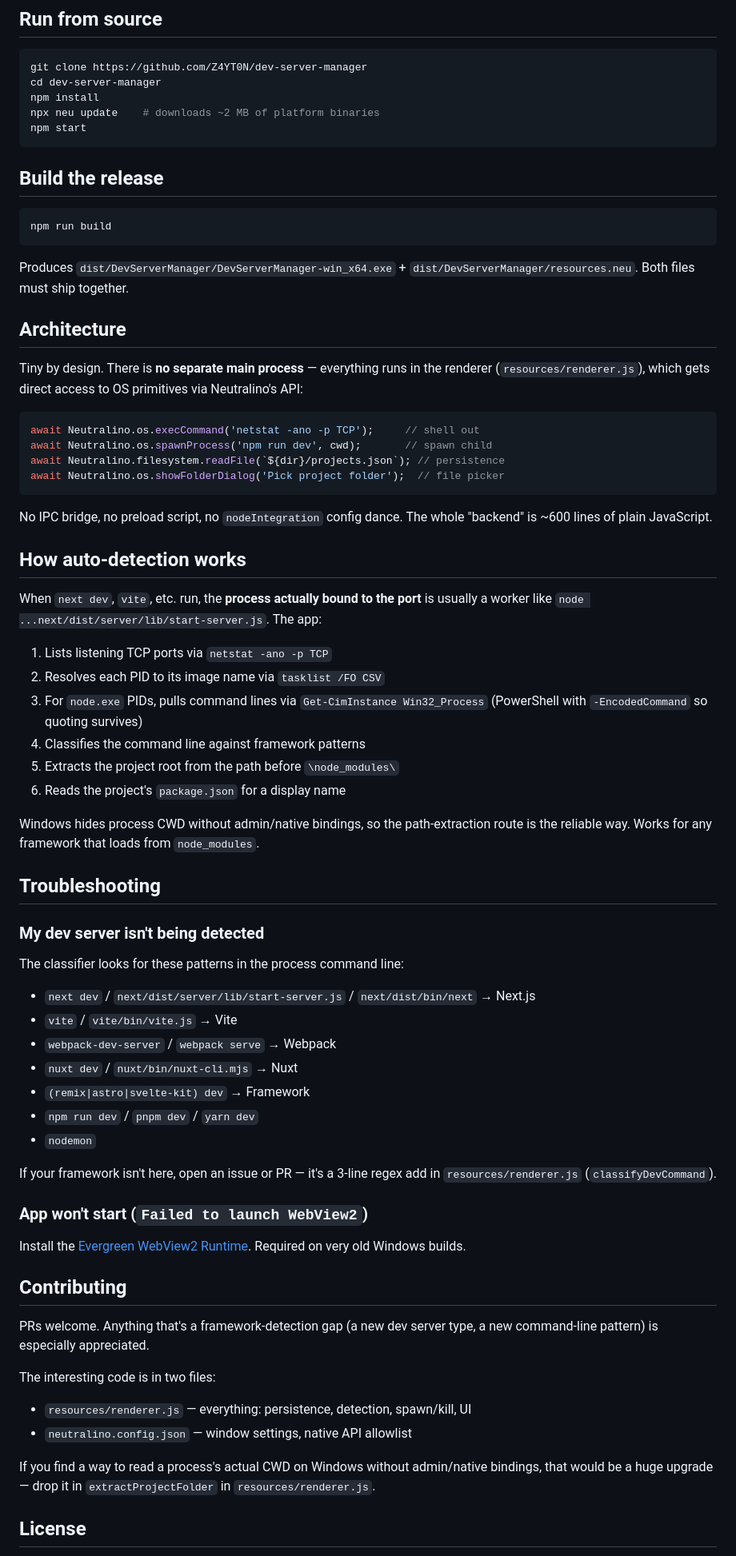
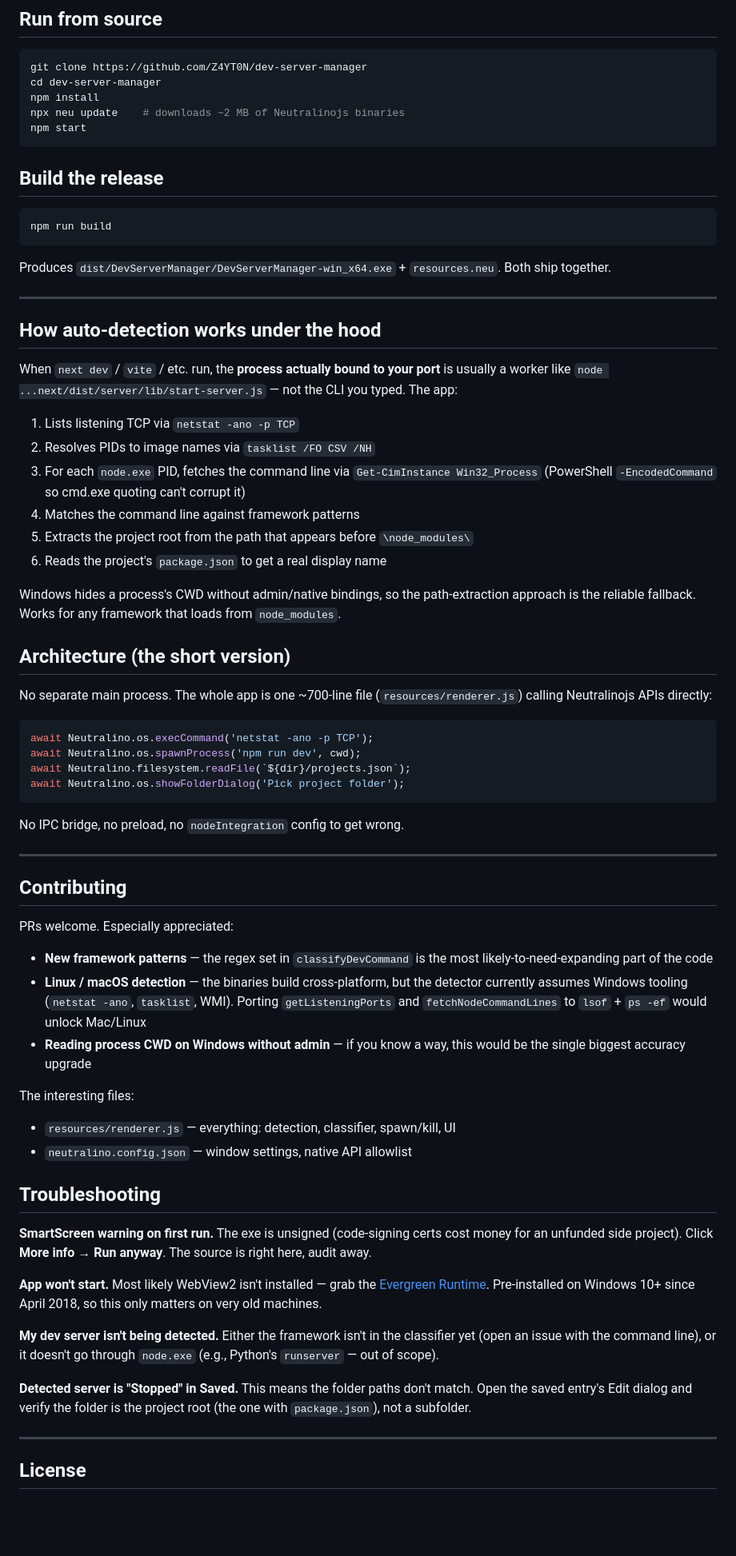
Before and after one commit to Z4YT0N/dev-server-manager, a Markdown page: README.md, the part around one of its changes. Shown at 80% size. GitHub-like rendering; blank space fills up the shorter version.

````diff
--- a/README.md
+++ b/README.md
@@ -37,7 +69,7 @@ Grab `DevServerManager-win-x64-0.1.0.zip` from the [Releases page](https://githu
 git clone https://github.com/Z4YT0N/dev-server-manager
 cd dev-server-manager
 npm install
-npx neu update    # downloads ~2 MB of platform binaries
+npx neu update    # downloads ~2 MB of Neutralinojs binaries
 npm start
 ```
 
@@ -47,64 +79,62 @@ npm start
 npm run build
 ```
 
-Produces `dist/DevServerManager/DevServerManager-win_x64.exe` + `dist/DevServerManager/resources.neu`. Both files must ship together.
+Produces `dist/DevServerManager/DevServerManager-win_x64.exe` + `resources.neu`. Both ship together.
 
-## Architecture
+---
 
-Tiny by design. There is **no separate main process** — everything runs in the renderer (`resources/renderer.js`), which gets direct access to OS primitives via Neutralino's API:
+## How auto-detection works under the hood
+
+When `next dev` / `vite` / etc. run, the **process actually bound to your port** is usually a worker like `node ...next/dist/server/lib/start-server.js` — not the CLI you typed. The app:
+
+1. Lists listening TCP via `netstat -ano -p TCP`
+2. Resolves PIDs to image names via `tasklist /FO CSV /NH`
+3. For each `node.exe` PID, fetches the command line via `Get-CimInstance Win32_Process` (PowerShell `-EncodedCommand` so cmd.exe quoting can't corrupt it)
+4. Matches the command line against framework patterns
+5. Extracts the project root from the path that appears before `\node_modules\`
+6. Reads the project's `package.json` to get a real display name
+
+Windows hides a process's CWD without admin/native bindings, so the path-extraction approach is the reliable fallback. Works for any framework that loads from `node_modules`.
+
+## Architecture (the short version)
+
+No separate main process. The whole app is one ~700-line file (`resources/renderer.js`) calling Neutralinojs APIs directly:
 
 ```js
-await Neutralino.os.execCommand('netstat -ano -p TCP');     // shell out
-await Neutralino.os.spawnProcess('npm run dev', cwd);       // spawn child
-await Neutralino.filesystem.readFile(`${dir}/projects.json`); // persistence
-await Neutralino.os.showFolderDialog('Pick project folder');  // file picker
+await Neutralino.os.execCommand('netstat -ano -p TCP');
+await Neutralino.os.spawnProcess('npm run dev', cwd);
+await Neutralino.filesystem.readFile(`${dir}/projects.json`);
+await Neutralino.os.showFolderDialog('Pick project folder');
 ```
 
-No IPC bridge, no preload script, no `nodeIntegration` config dance. The whole "backend" is ~600 lines of plain JavaScript.
+No IPC bridge, no preload, no `nodeIntegration` config to get wrong.
 
-## How auto-detection works
+---
 
-When `next dev`, `vite`, etc. run, the **process actually bound to the port** is usually a worker like `node ...next/dist/server/lib/start-server.js`. The app:
+## Contributing
 
-1. Lists listening TCP ports via `netstat -ano -p TCP`
-2. Resolves each PID to its image name via `tasklist /FO CSV`
-3. For `node.exe` PIDs, pulls command lines via `Get-CimInstance Win32_Process` (PowerShell with `-EncodedCommand` so quoting survives)
-4. Classifies the command line against framework patterns
-5. Extracts the project root from the path before `\node_modules\`
-6. Reads the project's `package.json` for a display name
+PRs welcome. Especially appreciated:
 
-Windows hides process CWD without admin/native bindings, so the path-extraction route is the reliable way. Works for any framework that loads from `node_modules`.
+- **New framework patterns** — the regex set in `classifyDevCommand` is the most likely-to-need-expanding part of the code
+- **Linux / macOS detection** — the binaries build cross-platform, but the detector currently assumes Windows tooling (`netstat -ano`, `tasklist`, WMI). Porting `getListeningPorts` and `fetchNodeCommandLines` to `lsof` + `ps -ef` would unlock Mac/Linux
+- **Reading process CWD on Windows without admin** — if you know a way, this would be the single biggest accuracy upgrade
+
+The interesting files:
+
+- `resources/renderer.js` — everything: detection, classifier, spawn/kill, UI
+- `neutralino.config.json` — window settings, native API allowlist
 
 ## Troubleshooting
 
-### My dev server isn't being detected
+**SmartScreen warning on first run.** The exe is unsigned (code-signing certs cost money for an unfunded side project). Click **More info → Run anyway**. The source is right here, audit away.
 
-The classifier looks for these patterns in the process command line:
+**App won't start.** Most likely WebView2 isn't installed — grab the [Evergreen Runtime](https://developer.microsoft.com/en-us/microsoft-edge/webview2/). Pre-installed on Windows 10+ since April 2018, so this only matters on very old machines.
 
-- `next dev` / `next/dist/server/lib/start-server.js` / `next/dist/bin/next` → Next.js
-- `vite` / `vite/bin/vite.js` → Vite
-- `webpack-dev-server` / `webpack serve` → Webpack
-- `nuxt dev` / `nuxt/bin/nuxt-cli.mjs` → Nuxt
-- `(remix|astro|svelte-kit) dev` → Framework
-- `npm run dev` / `pnpm dev` / `yarn dev`
-- `nodemon`
+**My dev server isn't being detected.** Either the framework isn't in the classifier yet (open an issue with the command line), or it doesn't go through `node.exe` (e.g., Python's `runserver` — out of scope).
 
-If your framework isn't here, open an issue or PR — it's a 3-line regex add in `resources/renderer.js` (`classifyDevCommand`).
+**Detected server is "Stopped" in Saved.** This means the folder paths don't match. Open the saved entry's Edit dialog and verify the folder is the project root (the one with `package.json`), not a subfolder.
 
-### App won't start (`Failed to launch WebView2`)
-
-Install the [Evergreen WebView2 Runtime](https://developer.microsoft.com/en-us/microsoft-edge/webview2/). Required on very old Windows builds.
-
-## Contributing
-
-PRs welcome. Anything that's a framework-detection gap (a new dev server type, a new command-line pattern) is especially appreciated.
-
-The interesting code is in two files:
-
-- `resources/renderer.js` — everything: persistence, detection, spawn/kill, UI
-- `neutralino.config.json` — window settings, native API allowlist
-
-If you find a way to read a process's actual CWD on Windows without admin/native bindings, that would be a huge upgrade — drop it in `extractProjectFolder` in `resources/renderer.js`.
+---
 
 ## License
 
````
Also changed, not shown: other parts of README.md (+54 -20 lines).
